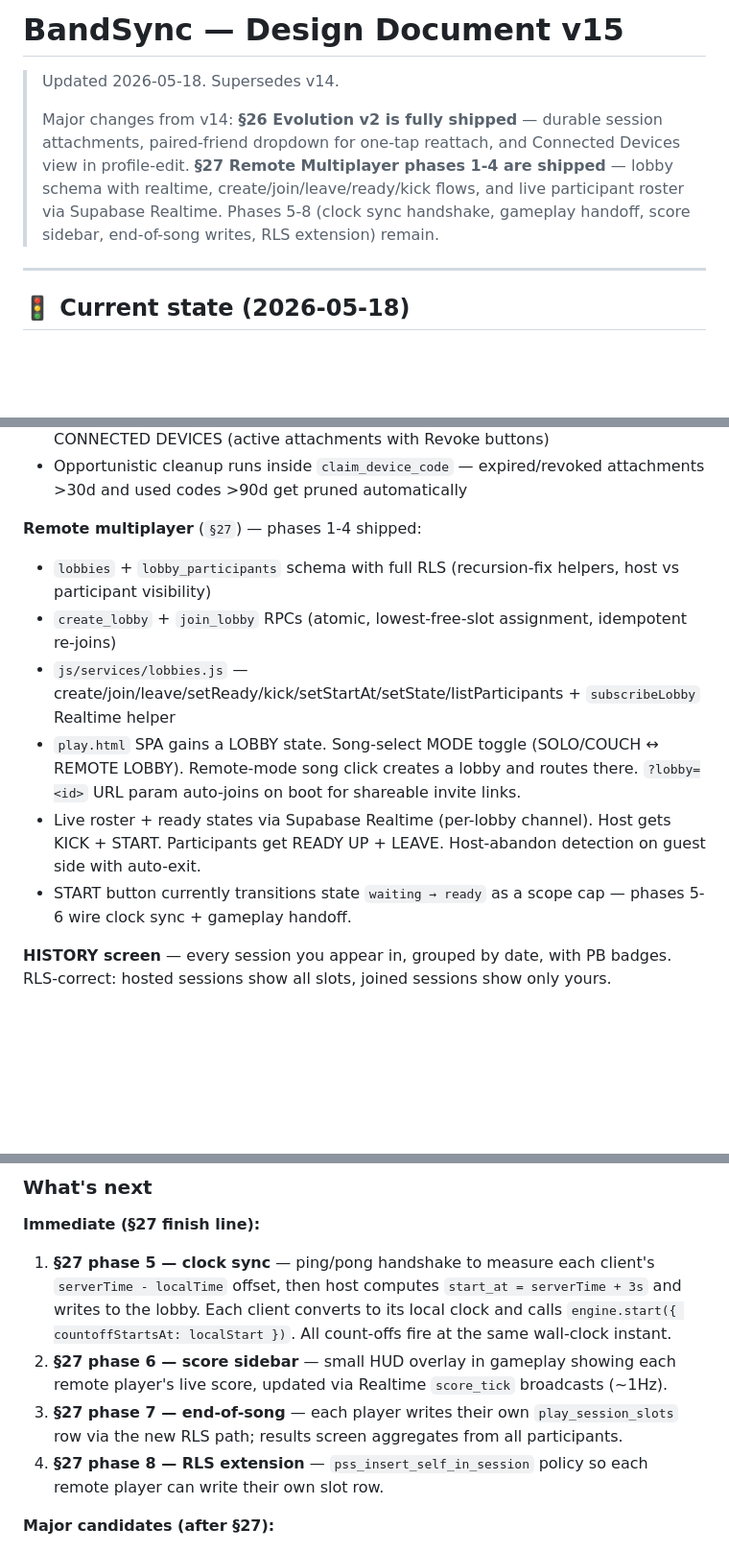
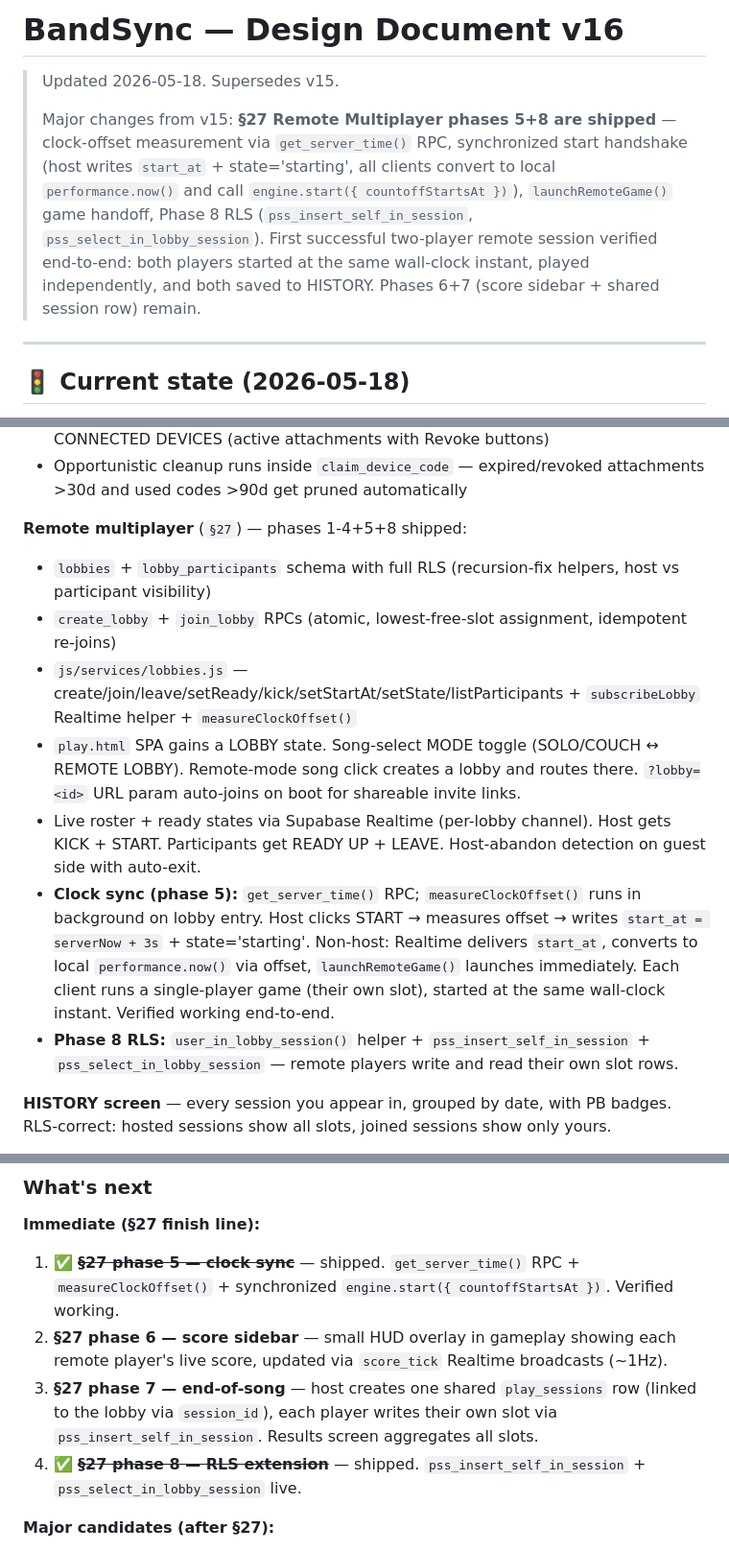
Before and after one commit to ahaze-lms/Band-Sync, a Markdown page: DESIGN.md, 3 parts joined by grey strips. Shown at 96% size. GitHub-like rendering; blank space fills up the shorter version.

Commit message:
Docs v16 — §27 phases 5+8 shipped, first remote session verified

```diff
--- a/DESIGN.md
+++ b/DESIGN.md
@@ -1,8 +1,8 @@
-# BandSync — Design Document v15
-
-> Updated 2026-05-18. Supersedes v14.
+# BandSync — Design Document v16
+
+> Updated 2026-05-18. Supersedes v15.
 >
-> Major changes from v14: **§26 Evolution v2 is fully shipped** — durable session attachments, paired-friend dropdown for one-tap reattach, and Connected Devices view in profile-edit. **§27 Remote Multiplayer phases 1-4 are shipped** — lobby schema with realtime, create/join/leave/ready/kick flows, and live participant roster via Supabase Realtime. Phases 5-8 (clock sync handshake, gameplay handoff, score sidebar, end-of-song writes, RLS extension) remain.
+> Major changes from v15: **§27 Remote Multiplayer phases 5+8 are shipped** — clock-offset measurement via `get_server_time()` RPC, synchronized start handshake (host writes `start_at` + state='starting', all clients convert to local `performance.now()` and call `engine.start({ countoffStartsAt })`), `launchRemoteGame()` game handoff, Phase 8 RLS (`pss_insert_self_in_session`, `pss_select_in_lobby_session`). First successful two-player remote session verified end-to-end: both players started at the same wall-clock instant, played independently, and both saved to HISTORY. Phases 6+7 (score sidebar + shared session row) remain.
 
 ---
 
@@ -31,13 +31,14 @@
 - Friend's profile shows RECENT ACCOUNT ACTIVITY (used codes audit log) + CONNECTED DEVICES (active attachments with Revoke buttons)
 - Opportunistic cleanup runs inside `claim_device_code` — expired/revoked attachments >30d and used codes >90d get pruned automatically
 
-**Remote multiplayer** (`§27`) — phases 1-4 shipped:
+**Remote multiplayer** (`§27`) — phases 1-4+5+8 shipped:
 - `lobbies` + `lobby_participants` schema with full RLS (recursion-fix helpers, host vs participant visibility)
 - `create_lobby` + `join_lobby` RPCs (atomic, lowest-free-slot assignment, idempotent re-joins)
-- `js/services/lobbies.js` — create/join/leave/setReady/kick/setStartAt/setState/listParticipants + `subscribeLobby` Realtime helper
+- `js/services/lobbies.js` — create/join/leave/setReady/kick/setStartAt/setState/listParticipants + `subscribeLobby` Realtime helper + `measureClockOffset()`
 - `play.html` SPA gains a LOBBY state. Song-select MODE toggle (SOLO/COUCH ↔ REMOTE LOBBY). Remote-mode song click creates a lobby and routes there. `?lobby=<id>` URL param auto-joins on boot for shareable invite links.
 - Live roster + ready states via Supabase Realtime (per-lobby channel). Host gets KICK + START. Participants get READY UP + LEAVE. Host-abandon detection on guest side with auto-exit.
-- START button currently transitions state `waiting → ready` as a scope cap — phases 5-6 wire clock sync + gameplay handoff.
+- **Clock sync (phase 5):** `get_server_time()` RPC; `measureClockOffset()` runs in background on lobby entry. Host clicks START → measures offset → writes `start_at = serverNow + 3s` + state='starting'. Non-host: Realtime delivers `start_at`, converts to local `performance.now()` via offset, `launchRemoteGame()` launches immediately. Each client runs a single-player game (their own slot), started at the same wall-clock instant. Verified working end-to-end.
+- **Phase 8 RLS:** `user_in_lobby_session()` helper + `pss_insert_self_in_session` + `pss_select_in_lobby_session` — remote players write and read their own slot rows.
 
 **HISTORY screen** — every session you appear in, grouped by date, with PB badges. RLS-correct: hosted sessions show all slots, joined sessions show only yours.
 
@@ -60,10 +61,10 @@
 
 **Immediate (§27 finish line):**
 
-1. **§27 phase 5 — clock sync** — ping/pong handshake to measure each client's `serverTime - localTime` offset, then host computes `start_at = serverTime + 3s` and writes to the lobby. Each client converts to its local clock and calls `engine.start({ countoffStartsAt: localStart })`. All count-offs fire at the same wall-clock instant.
-2. **§27 phase 6 — score sidebar** — small HUD overlay in gameplay showing each remote player's live score, updated via Realtime `score_tick` broadcasts (~1Hz).
-3. **§27 phase 7 — end-of-song** — each player writes their own `play_session_slots` row via the new RLS path; results screen aggregates from all participants.
-4. **§27 phase 8 — RLS extension** — `pss_insert_self_in_session` policy so each remote player can write their own slot row.
+1. ✅ ~~**§27 phase 5 — clock sync**~~ — shipped. `get_server_time()` RPC + `measureClockOffset()` + synchronized `engine.start({ countoffStartsAt })`. Verified working.
+2. **§27 phase 6 — score sidebar** — small HUD overlay in gameplay showing each remote player's live score, updated via `score_tick` Realtime broadcasts (~1Hz).
+3. **§27 phase 7 — end-of-song** — host creates one shared `play_sessions` row (linked to the lobby via `session_id`), each player writes their own slot via `pss_insert_self_in_session`. Results screen aggregates all slots.
+4. ✅ ~~**§27 phase 8 — RLS extension**~~ — shipped. `pss_insert_self_in_session` + `pss_select_in_lobby_session` live.
 
 **Major candidates (after §27):**
 
```
Also changed, not shown: other parts of DESIGN.md (+1 -0 lines).
